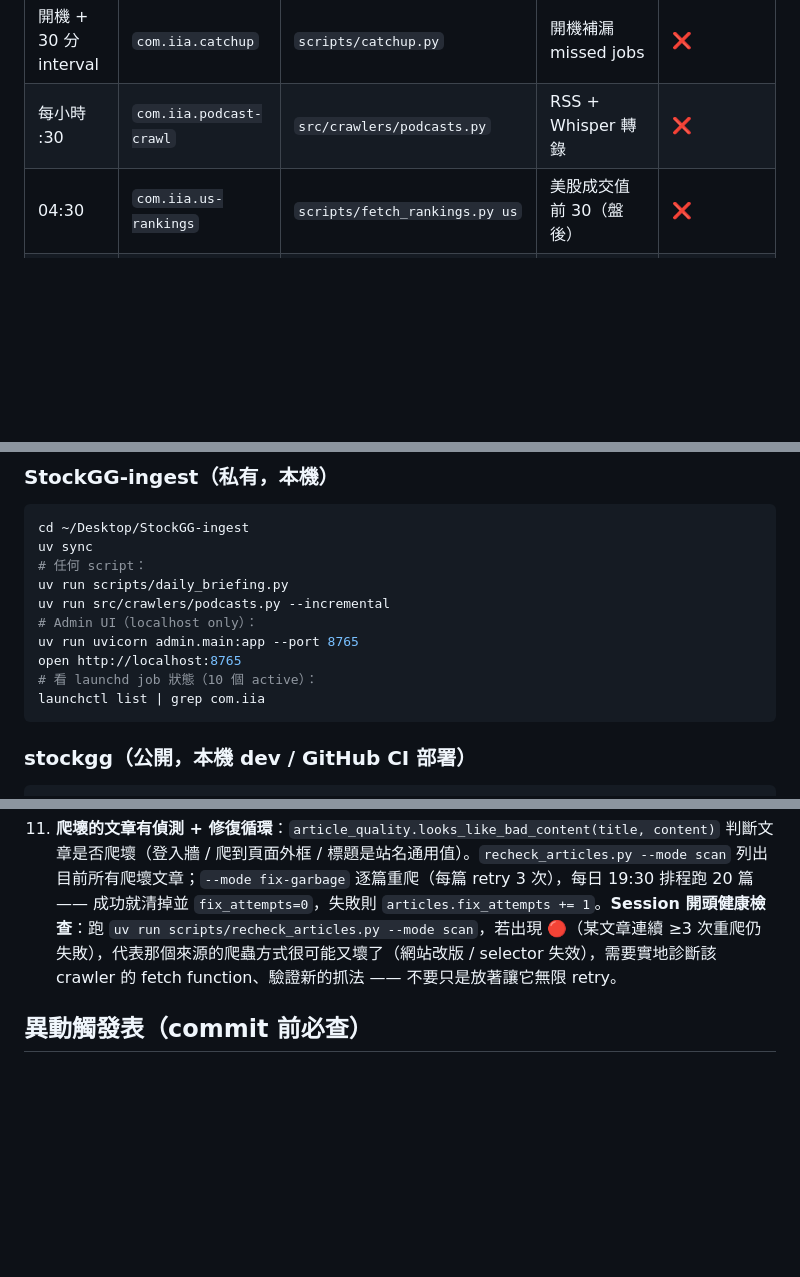
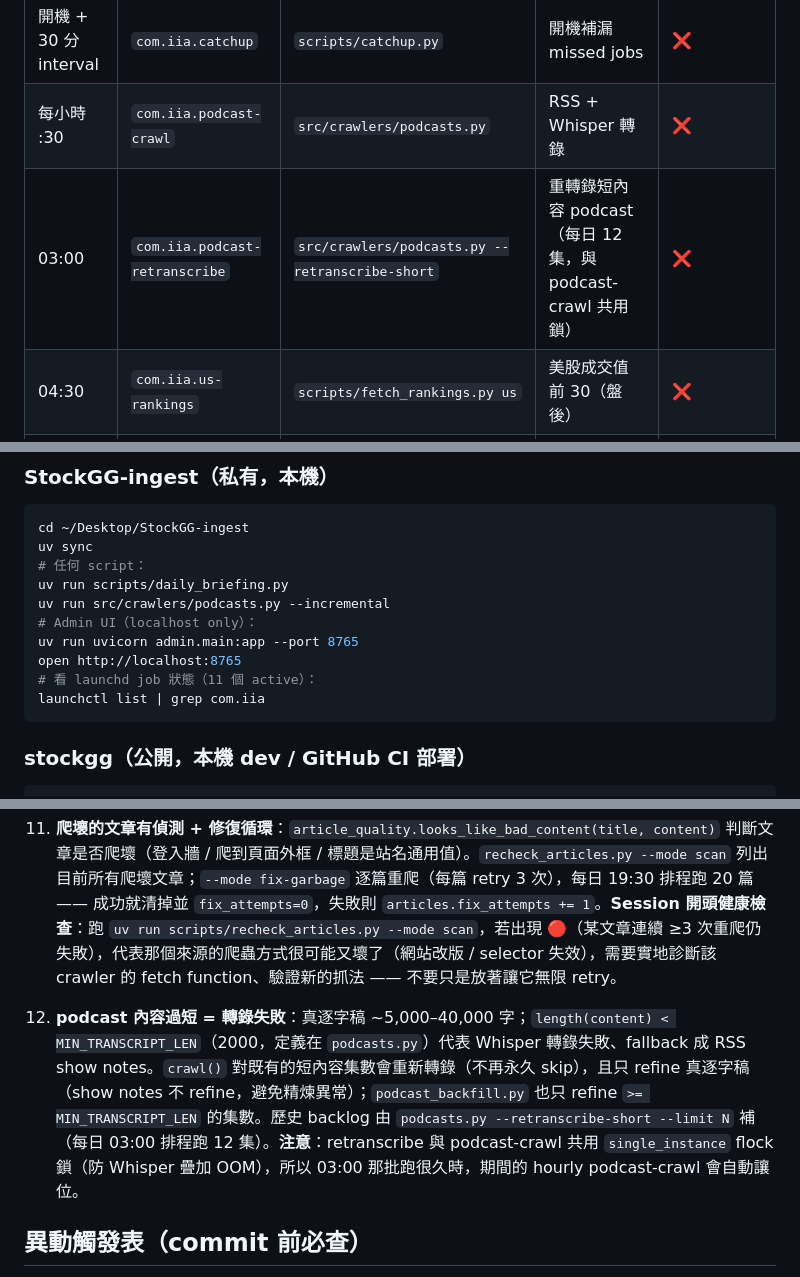
Before and after one commit to GarlicChives/stockgg, a Markdown page: SYSTEM.md, 3 parts joined by grey strips. Drawn GitHub-style; blank space fills up the shorter version.

Commit message:
docs: 排程加 podcast-retranscribe + gotcha #12 短逐字稿偵測
對應 StockGG-ingest 63be35c：每日 03:00 重轉錄短內容 podcast。
gotcha #12 說明 MIN_TRANSCRIPT_LEN 機制與 single_instance 鎖共用。

````diff
--- a/SYSTEM.md
+++ b/SYSTEM.md
@@ -53,6 +53,7 @@
 |---|---|---|---|---|
 | 開機 + 30 分 interval | `com.iia.catchup` | `scripts/catchup.py` | 開機補漏 missed jobs | ❌ |
 | 每小時 :30 | `com.iia.podcast-crawl` | `src/crawlers/podcasts.py` | RSS + Whisper 轉錄 | ❌ |
+| 03:00 | `com.iia.podcast-retranscribe` | `src/crawlers/podcasts.py --retranscribe-short` | 重轉錄短內容 podcast（每日 12 集，與 podcast-crawl 共用鎖） | ❌ |
 | 04:30 | `com.iia.us-rankings` | `scripts/fetch_rankings.py us` | 美股成交值前 30（盤後） | ❌ |
 | 07:00 | `com.iia.podcast-backfill` | `scripts/podcast_backfill.py` | 補 refine 失敗集 | ❌ |
 | 07:30 | `com.iia.daily-briefing` | `scripts/daily_briefing.py` | 市場數據 + 日報 + theme dict | ✅ Step 9 |
@@ -123,7 +124,7 @@ uv run src/crawlers/podcasts.py --incremental
 # Admin UI（localhost only）：
 uv run uvicorn admin.main:app --port 8765
 open http://localhost:8765
-# 看 launchd job 狀態（10 個 active）：
+# 看 launchd job 狀態（11 個 active）：
 launchctl list | grep com.iia
 ```
 
@@ -196,6 +197,8 @@ gh workflow run "Publish daily site" --repo GarlicChives/stockgg --ref main
 
 11. **爬壞的文章有偵測 + 修復循環**：`article_quality.looks_like_bad_content(title, content)` 判斷文章是否爬壞（登入牆 / 爬到頁面外框 / 標題是站名通用值）。`recheck_articles.py --mode scan` 列出目前所有爬壞文章；`--mode fix-garbage` 逐篇重爬（每篇 retry 3 次），每日 19:30 排程跑 20 篇 —— 成功就清掉並 `fix_attempts=0`，失敗則 `articles.fix_attempts += 1`。**Session 開頭健康檢查**：跑 `uv run scripts/recheck_articles.py --mode scan`，若出現 🔴（某文章連續 ≥3 次重爬仍失敗），代表那個來源的爬蟲方式很可能又壞了（網站改版 / selector 失效），需要實地診斷該 crawler 的 fetch function、驗證新的抓法 —— 不要只是放著讓它無限 retry。
 
+12. **podcast 內容過短 = 轉錄失敗**：真逐字稿 ~5,000–40,000 字；`length(content) < MIN_TRANSCRIPT_LEN`（2000，定義在 `podcasts.py`）代表 Whisper 轉錄失敗、fallback 成 RSS show notes。`crawl()` 對既有的短內容集數會重新轉錄（不再永久 skip），且只 refine 真逐字稿（show notes 不 refine，避免精煉異常）；`podcast_backfill.py` 也只 refine `>= MIN_TRANSCRIPT_LEN` 的集數。歷史 backlog 由 `podcasts.py --retranscribe-short --limit N` 補（每日 03:00 排程跑 12 集）。**注意**：retranscribe 與 podcast-crawl 共用 `single_instance` flock 鎖（防 Whisper 疊加 OOM），所以 03:00 那批跑很久時，期間的 hourly podcast-crawl 會自動讓位。
+
 ## 異動觸發表（commit 前必查）
 
 下表列出**哪種改動必須同步更新哪份 doc**。沒有更新的 commit 會被 pre-commit
````
